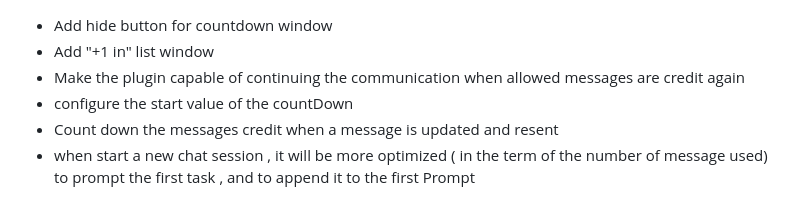
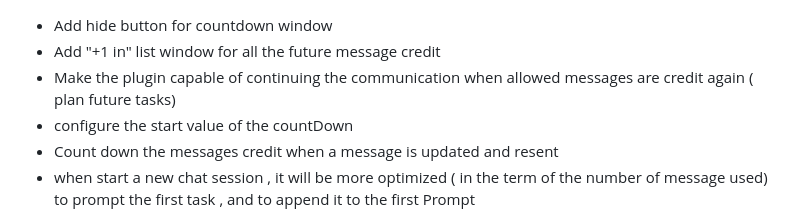
Before and after one commit to improveTheWorld/ChatGPT-Bridge, a Markdown page: IMPROVEMENTS.md, the part around the change. GitHub-like rendering.

```diff
--- a/IMPROVEMENTS.md
+++ b/IMPROVEMENTS.md
@@ -1,6 +1,6 @@
 * Add hide button for countdown window
-* Add "+1 in" list window
-* Make the plugin capable of continuing the communication when allowed messages are credit again
+* Add "+1 in" list window for all the future message credit
+* Make the plugin capable of continuing the communication when allowed messages are credit again ( plan future tasks)
 * configure the start value of the countDown
 * Count down the messages credit when a message is updated and resent
 * when start a new chat session , it will be more optimized ( in the term of the number of message used) to prompt the first task , and to append it to the first Prompt
```
Also changed, not shown: README.md (+11 -8 lines), src/assets/Usage/CountDown.GIF (added), 3 other files.
